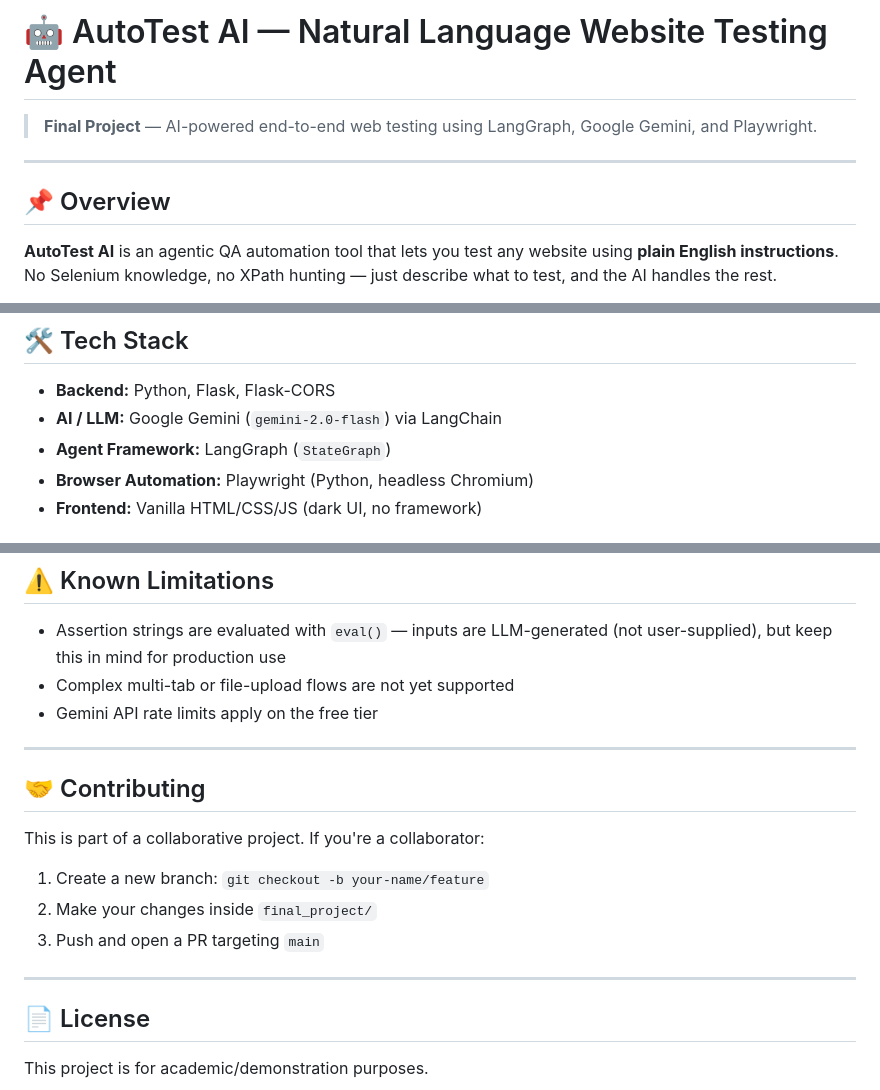
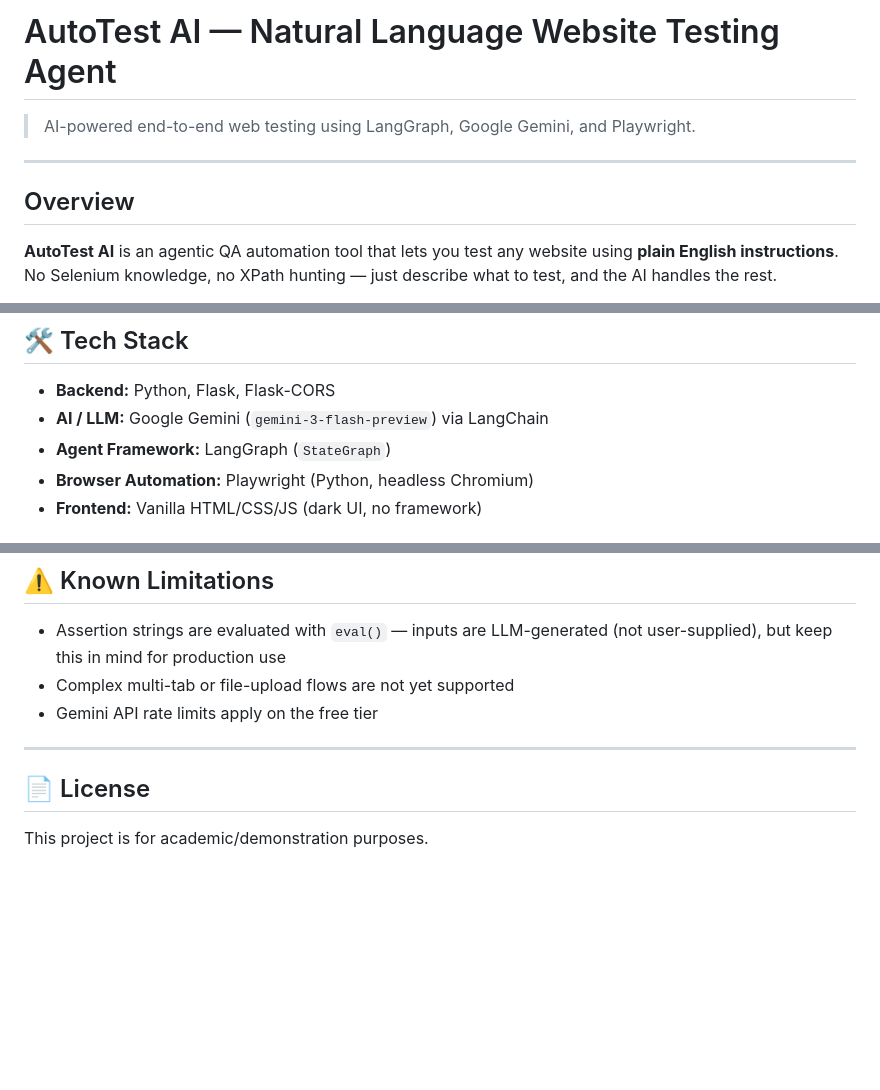
Before and after one commit to springboardMentor14605/ai-agent-to-automate-website-testing, a Markdown page: autotest_ai/README.md, 3 parts joined by grey strips. Rendered like a GitHub page; blank space fills up the shorter version.

```diff
--- a/autotest_ai/README.md
+++ b/autotest_ai/README.md
@@ -1,10 +1,10 @@
-# 🤖 AutoTest AI — Natural Language Website Testing Agent
+# AutoTest AI — Natural Language Website Testing Agent
 
-> **Final Project** — AI-powered end-to-end web testing using LangGraph, Google Gemini, and Playwright.
+> AI-powered end-to-end web testing using LangGraph, Google Gemini, and Playwright.
 
 ---
 
-## 📌 Overview
+## Overview
 
 **AutoTest AI** is an agentic QA automation tool that lets you test any website using **plain English instructions**. No Selenium knowledge, no XPath hunting — just describe what to test, and the AI handles the rest.
 
@@ -67,7 +67,7 @@ autotest_ai/
 ## 🛠️ Tech Stack
 
 - **Backend:** Python, Flask, Flask-CORS
-- **AI / LLM:** Google Gemini (`gemini-2.0-flash`) via LangChain
+- **AI / LLM:** Google Gemini (`gemini-3-flash-preview`) via LangChain
 - **Agent Framework:** LangGraph (`StateGraph`)
 - **Browser Automation:** Playwright (Python, headless Chromium)
 - **Frontend:** Vanilla HTML/CSS/JS (dark UI, no framework)
@@ -246,15 +246,6 @@ Conditional edges route to `handle_generation_error` if any node sets `state["er
 
 ---
 
-## 🤝 Contributing
-
-This is part of a collaborative project. If you're a collaborator:
-
-1. Create a new branch: `git checkout -b your-name/feature`
-2. Make your changes inside `final_project/`
-3. Push and open a PR targeting `main`
-
----
 
 ## 📄 License
 
```
Also changed, not shown: other parts of autotest_ai/README.md (+2 -2 lines).
